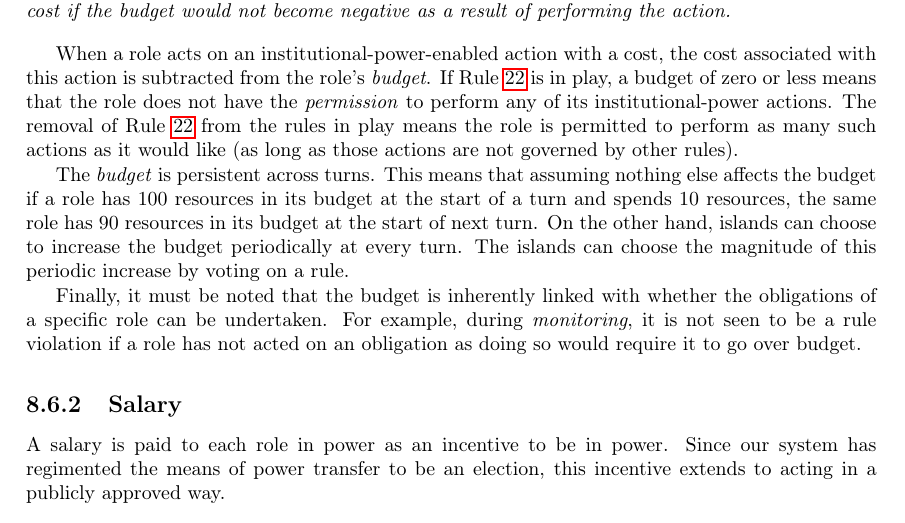
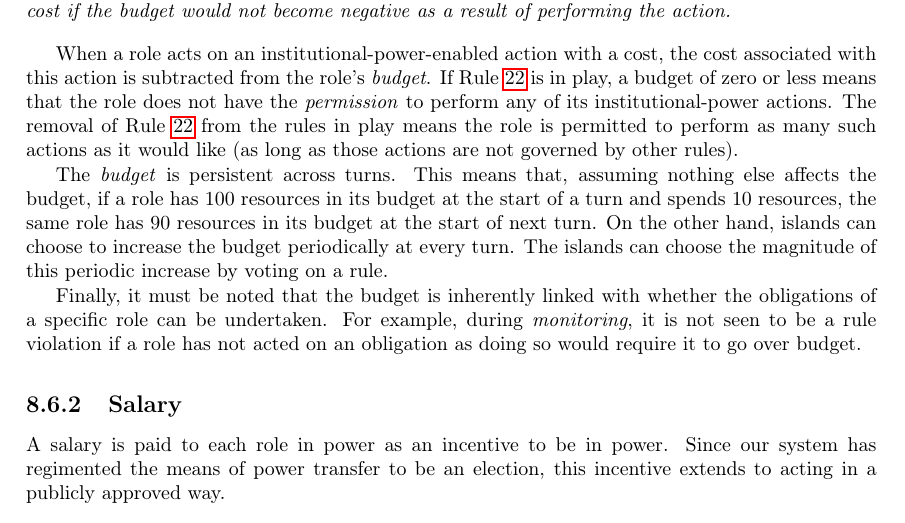
Before and after one commit to SOMAS2020/SOMAS-Final-Report, a LaTeX thesis (main.tex, which reads 05_iigo/index.tex): part of page 23 of 38, cut so that both start at the same text. Compiled offline with pdfLaTeX.

Commit message:
Update 05_iigo/index.tex
Co-authored-by: Ezgi Ozyilkan <60008546+ezgimez@users.noreply.github.com>

```diff
--- a/05_iigo/index.tex
+++ b/05_iigo/index.tex
@@ -408,7 +408,7 @@ IIGO has been designed to act in the common good. Therefore IIGO-related costs w
 
 When a role acts on an institutional-power-enabled action with a cost, the cost associated with this action is subtracted from the role's \emph{budget}. If Rule~\ref{rule:budget} is in play, a budget of zero or less means that the role does not have the \emph{permission} to perform any of its institutional-power actions. The removal of Rule~\ref{rule:budget} from the rules in play means the role is permitted to perform as many such actions as it would like (as long as those actions are not governed by other rules).
 
-The \emph{budget} is persistent across turns. This means that assuming nothing else affects the budget if a role has $100$ resources in its budget at the start of a turn and spends $10$ resources, the same role has $90$ resources in its budget at the start of next turn. On the other hand, islands can choose to increase the budget periodically at every turn. The islands can choose the magnitude of this periodic increase by voting on a rule.
+The \emph{budget} is persistent across turns. This means that, assuming nothing else affects the budget, if a role has $100$ resources in its budget at the start of a turn and spends $10$ resources, the same role has $90$ resources in its budget at the start of next turn. On the other hand, islands can choose to increase the budget periodically at every turn. The islands can choose the magnitude of this periodic increase by voting on a rule.
 
 %one turn and it spends 10, it has 90 resources in it's budget the next turn.
 
```
